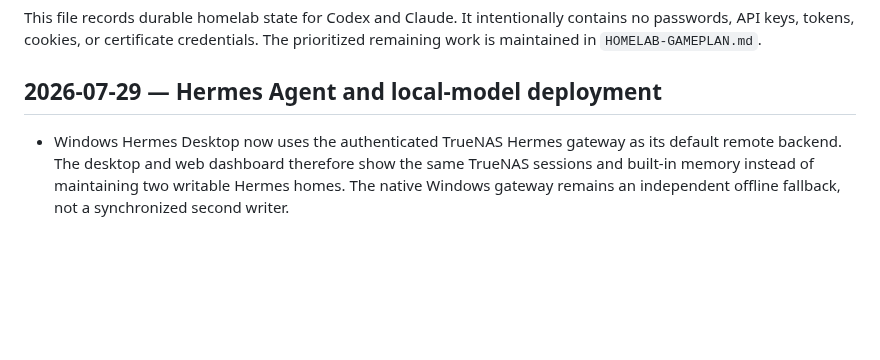
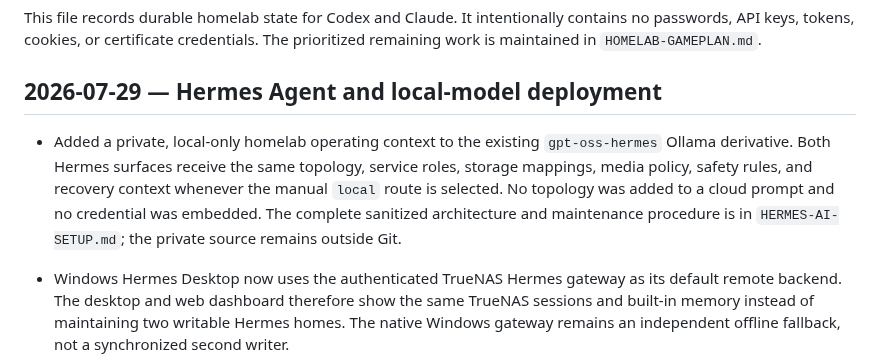
Before and after one commit to welldonestreams/welldonestreams, a Markdown page: HOMELAB-HANDOFF.md, the part around the change. Rendered like a GitHub page; blank space fills up the shorter version.

```diff
--- a/HOMELAB-HANDOFF.md
+++ b/HOMELAB-HANDOFF.md
@@ -7,6 +7,14 @@ contains no passwords, API keys, tokens, cookies, or certificate credentials.
 The prioritized remaining work is maintained in `HOMELAB-GAMEPLAN.md`.
 
 ## 2026-07-29 — Hermes Agent and local-model deployment
+
+- Added a private, local-only homelab operating context to the existing
+  `gpt-oss-hermes` Ollama derivative. Both Hermes surfaces receive the same
+  topology, service roles, storage mappings, media policy, safety rules, and
+  recovery context whenever the manual `local` route is selected. No topology
+  was added to a cloud prompt and no credential was embedded. The complete
+  sanitized architecture and maintenance procedure is in
+  `HERMES-AI-SETUP.md`; the private source remains outside Git.
 
 - Windows Hermes Desktop now uses the authenticated TrueNAS Hermes gateway as
   its default remote backend. The desktop and web dashboard therefore show the
```
Also changed, not shown: HERMES-AI-SETUP.md (added, +165 -0 lines), WORKLOG.md (+48 -0 lines).
